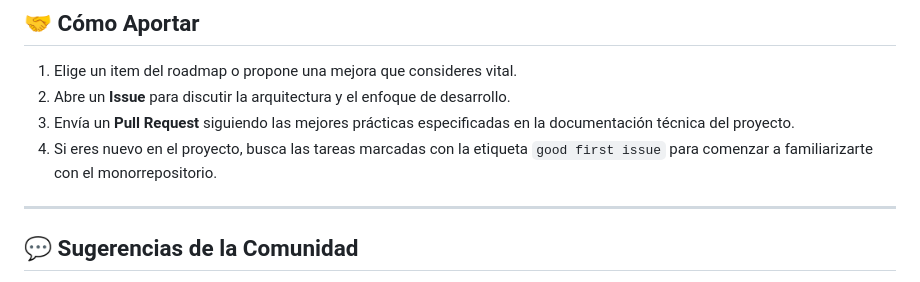
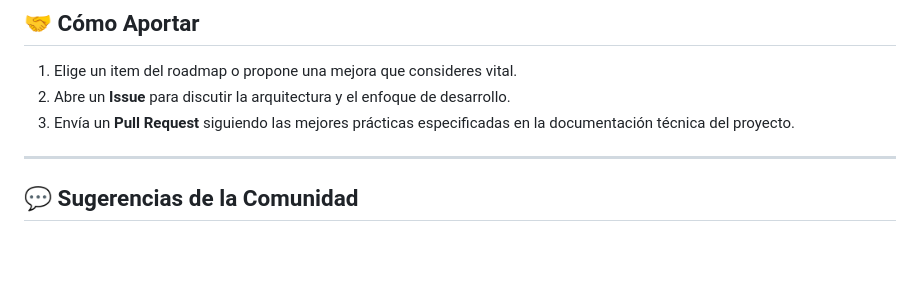
Before and after one commit to DataTalesByAgos/Puente-de-Vida, a Markdown page: ROADMAP.md, the part around the change. Rendered like a GitHub page; blank space fills up the shorter version.

Commit message:
fix: limpiar ROADMAP

```diff
--- a/ROADMAP.md
+++ b/ROADMAP.md
@@ -126,7 +126,6 @@ Análisis exhaustivo sobre las funcionalidades más disruptivas del roadmap que
 1. Elige un item del roadmap o propone una mejora que consideres vital.
 2. Abre un **Issue** para discutir la arquitectura y el enfoque de desarrollo.
 3. Envía un **Pull Request** siguiendo las mejores prácticas especificadas en la documentación técnica del proyecto.
-4. Si eres nuevo en el proyecto, busca las tareas marcadas con la etiqueta `good first issue` para comenzar a familiarizarte con el monorrepositorio.
 
 ---
 
```
